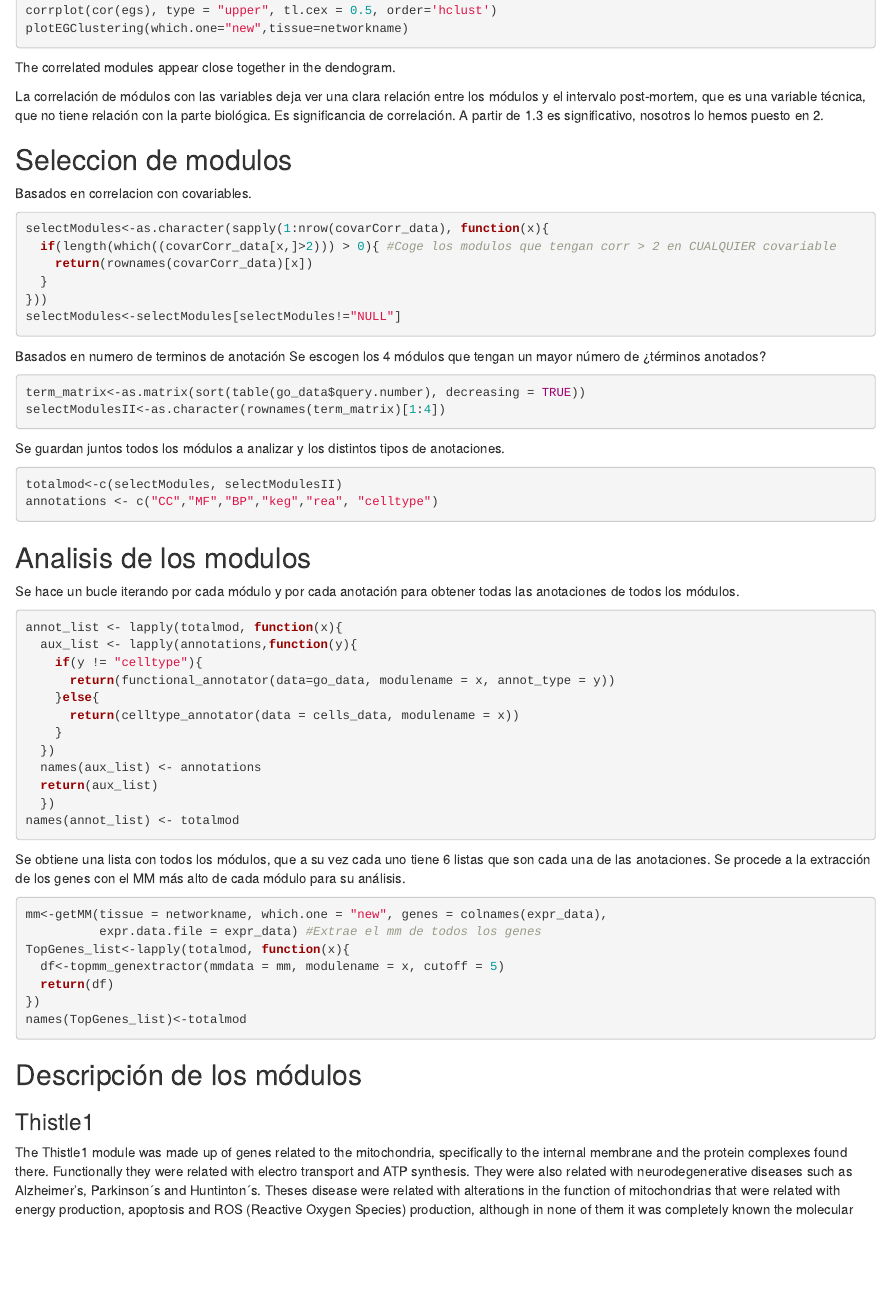
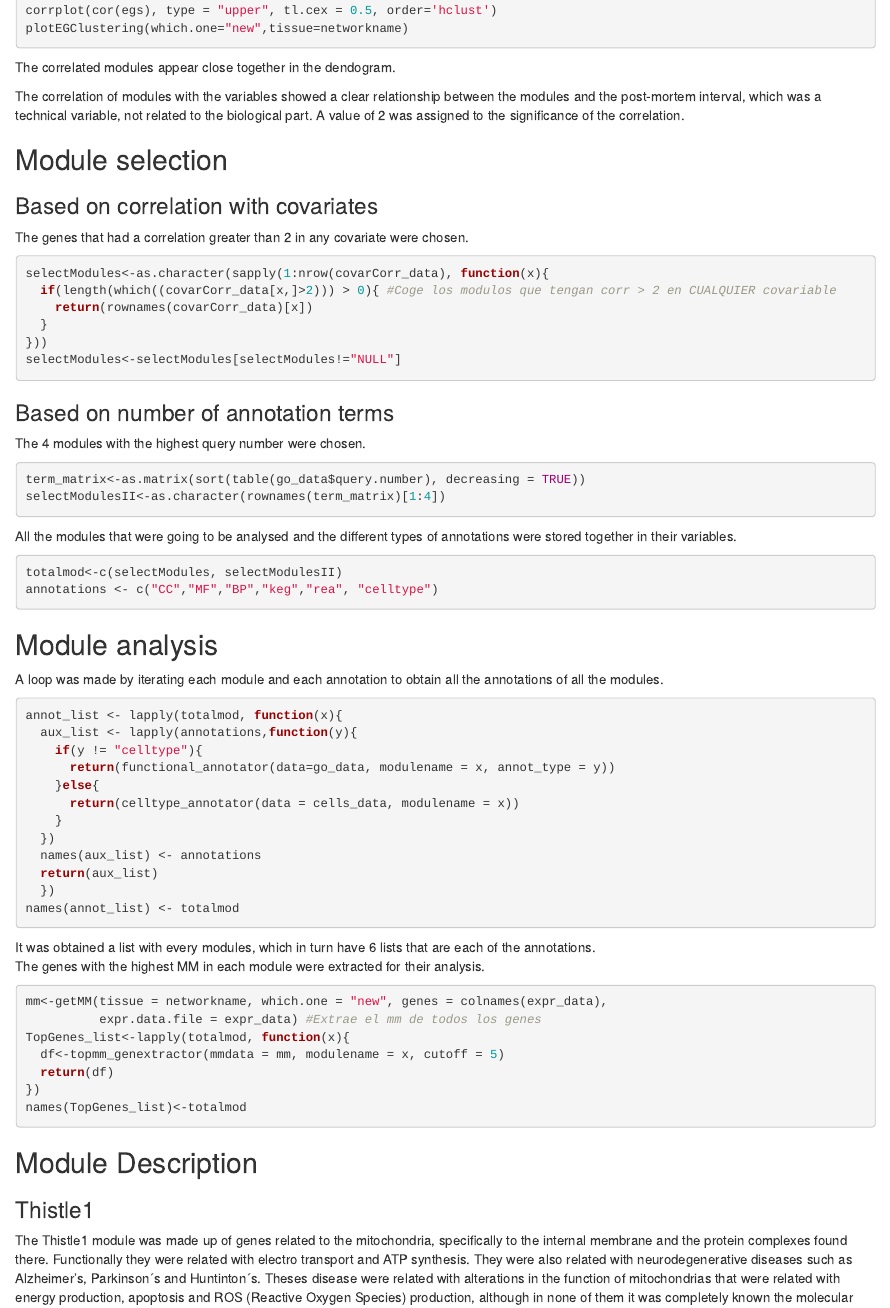
Before and after one commit to JoseLSanF/ML, an R Markdown document (CoexpressionNetworks.rmd): the page in a window 1100 px wide, from 3620 px down. Rendered offline with R 4.5, knitr and Pandoc, with nearby package versions; the code chunks are not run, so their results and figures are left out.

Commit message:
Update CoexpressionNetworks.rmd

````diff
--- a/CoexpressionNetworks.rmd
+++ b/CoexpressionNetworks.rmd
@@ -172,11 +172,13 @@ plotEGClustering(which.one="new",tissue=networkname)
 ```
 The correlated modules appear close together in the dendogram.
 
-La correlación de módulos con las variables deja ver una clara relación entre los módulos y el intervalo post-mortem, que es una variable técnica, que no tiene relación con la parte biológica. Es significancia de correlación. A partir de 1.3 es significativo, nosotros lo hemos puesto en 2.
+The correlation of modules with the variables showed a clear relationship between the modules and the post-mortem interval, which was a technical variable, not related to the biological part. A value of 2 was assigned to the significance of the correlation.
 
-## Seleccion de modulos
+## Module selection
 
-Basados en correlacion con covariables.
+### Based on correlation with covariates
+
+The genes that had a correlation greater than 2 in any covariate were chosen.
 ```{r}
 selectModules<-as.character(sapply(1:nrow(covarCorr_data), function(x){
   if(length(which((covarCorr_data[x,]>2))) > 0){ #Coge los modulos que tengan corr > 2 en CUALQUIER covariable
@@ -187,22 +189,23 @@ selectModules<-selectModules[selectModules!="NULL"]
 ```
 
 
-Basados en numero de terminos de anotación
-Se escogen los 4 módulos que tengan un mayor número de ¿términos anotados?
+### Based on number of annotation terms
+
+The 4 modules with the highest query number were chosen.
 ```{r}
 term_matrix<-as.matrix(sort(table(go_data$query.number), decreasing = TRUE))
 selectModulesII<-as.character(rownames(term_matrix)[1:4])
 ```
 
-Se guardan juntos todos los módulos a analizar y los distintos tipos de anotaciones.
+All the modules that were going to be analysed and the different types of annotations were stored together in their variables.
 ```{r}
 totalmod<-c(selectModules, selectModulesII)
 annotations <- c("CC","MF","BP","keg","rea", "celltype")
 ```
 
-## Analisis de los modulos
+## Module analysis
 
-Se hace un bucle iterando por cada módulo y por cada anotación para obtener todas las anotaciones de todos los módulos.
+A loop was made by iterating each module and each annotation to obtain all the annotations of all the modules.
 ```{r}
 annot_list <- lapply(totalmod, function(x){
   aux_list <- lapply(annotations,function(y){
@@ -218,8 +221,8 @@ annot_list <- lapply(totalmod, function(x){
 names(annot_list) <- totalmod
 ```
 
-Se obtiene una lista con todos los módulos, que a su vez cada uno tiene 6 listas que son cada una de las anotaciones.
-Se procede a la extracción de los genes con el MM más alto de cada módulo para su análisis.
+It was obtained a list with every modules,  which in turn have 6 lists that are each of the annotations.
+The genes with the highest MM in each module were extracted for their analysis.
 ```{r}
 mm<-getMM(tissue = networkname, which.one = "new", genes = colnames(expr_data),
           expr.data.file = expr_data) #Extrae el mm de todos los genes
@@ -231,7 +234,7 @@ names(TopGenes_list)<-totalmod
 ```
 
 
-## Descripción de los módulos
+## Module Description
 
 ### Thistle1
 
````
Also changed, not shown: CoexpressionNetworks.rmd (2 more changed lines).
